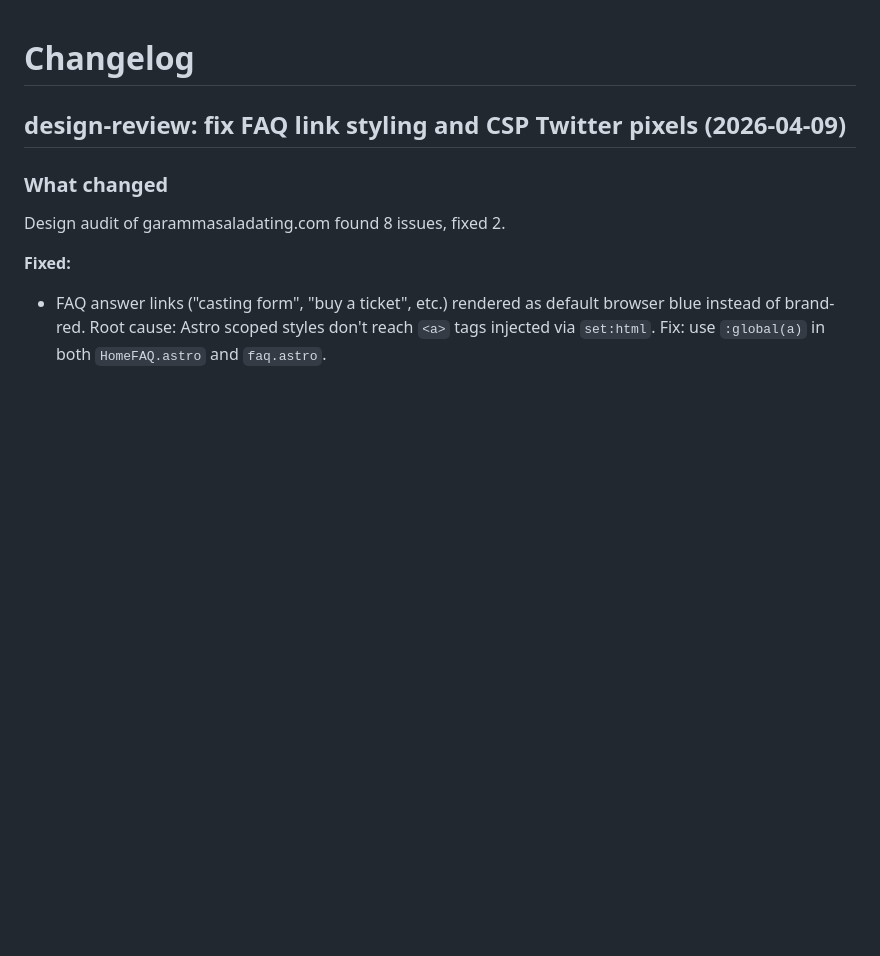
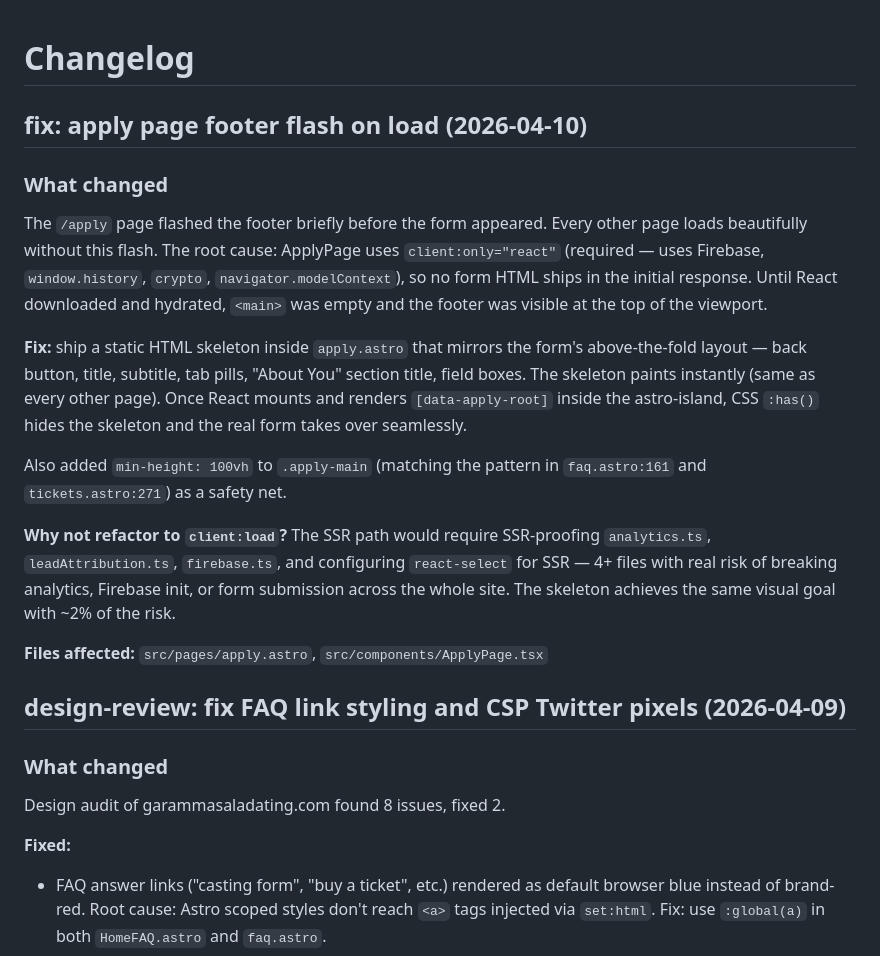
Before and after one commit to hellosurbhi/garam-website, a Markdown page: CHANGELOG.md, the part around the change. GitHub-like rendering; blank space fills up the shorter version.

Commit message:
docs: changelog entry for apply page skeleton fix
Co-Authored-By: Claude Opus 4.6 (1M context) <noreply@anthropic.com>

```diff
--- a/CHANGELOG.md
+++ b/CHANGELOG.md
@@ -1,4 +1,18 @@
 # Changelog
+
+## fix: apply page footer flash on load (2026-04-10)
+
+### What changed
+
+The `/apply` page flashed the footer briefly before the form appeared. Every other page loads beautifully without this flash. The root cause: ApplyPage uses `client:only="react"` (required — uses Firebase, `window.history`, `crypto`, `navigator.modelContext`), so no form HTML ships in the initial response. Until React downloaded and hydrated, `<main>` was empty and the footer was visible at the top of the viewport.
+
+**Fix:** ship a static HTML skeleton inside `apply.astro` that mirrors the form's above-the-fold layout — back button, title, subtitle, tab pills, "About You" section title, field boxes. The skeleton paints instantly (same as every other page). Once React mounts and renders `[data-apply-root]` inside the astro-island, CSS `:has()` hides the skeleton and the real form takes over seamlessly.
+
+Also added `min-height: 100vh` to `.apply-main` (matching the pattern in `faq.astro:161` and `tickets.astro:271`) as a safety net.
+
+**Why not refactor to `client:load`?** The SSR path would require SSR-proofing `analytics.ts`, `leadAttribution.ts`, `firebase.ts`, and configuring `react-select` for SSR — 4+ files with real risk of breaking analytics, Firebase init, or form submission across the whole site. The skeleton achieves the same visual goal with ~2% of the risk.
+
+**Files affected:** `src/pages/apply.astro`, `src/components/ApplyPage.tsx`
 
 ## design-review: fix FAQ link styling and CSP Twitter pixels (2026-04-09)
 
```
